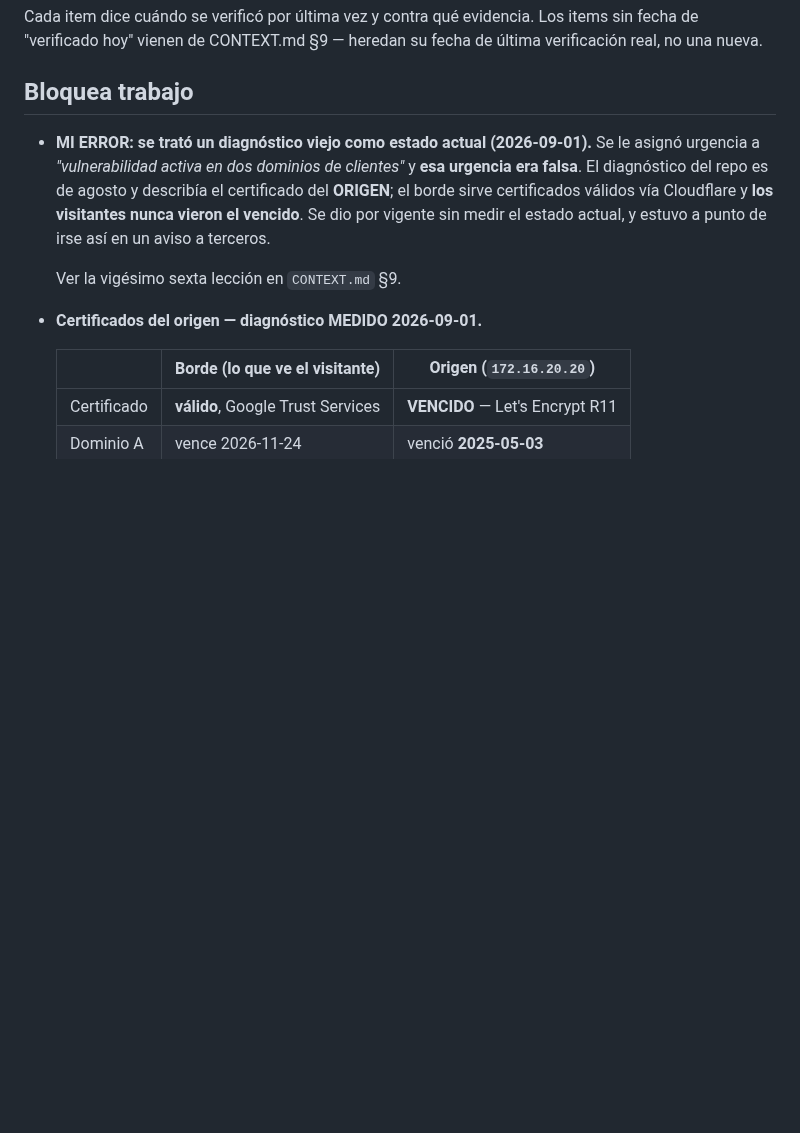
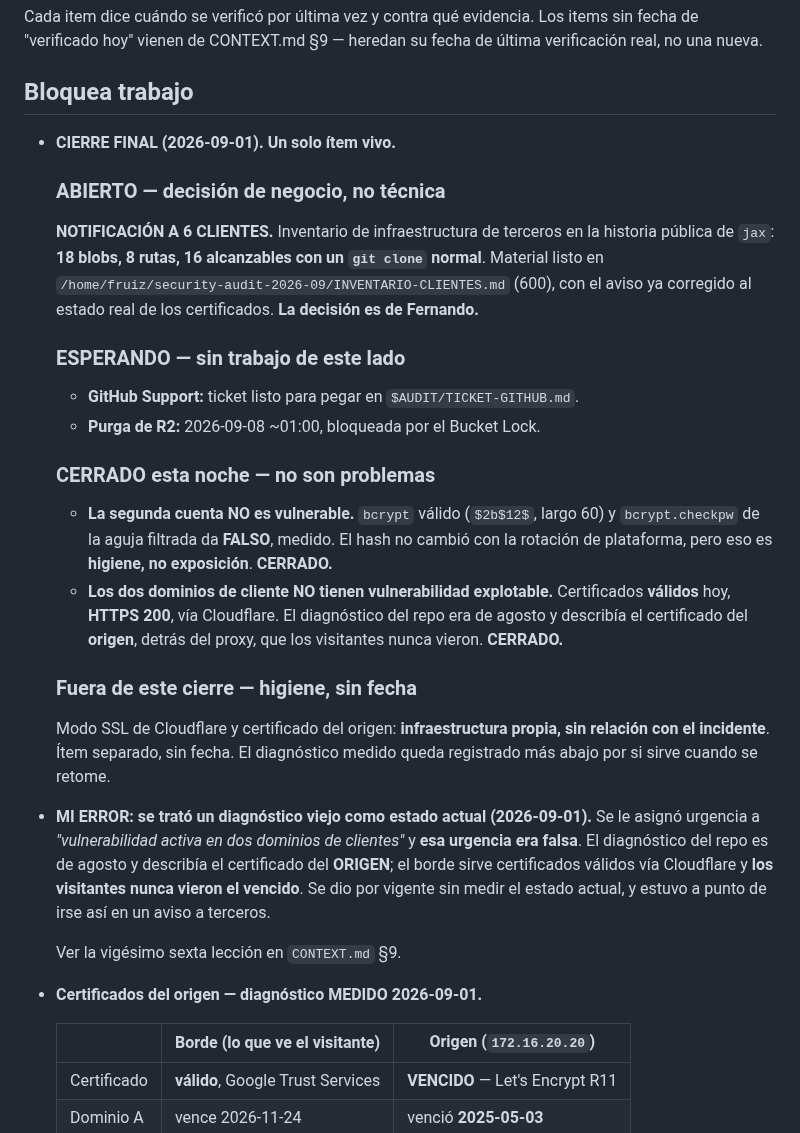
Before and after one commit to fjruizhn/Jax, a Markdown page: DEUDA.md, the part around the change. GitHub-like rendering; blank space fills up the shorter version.

Commit message:
docs(deuda): cierre final -- un solo item vivo (#84)
Abierto: notificacion a 6 clientes. Esperando: GitHub Support y purga de R2. Cerrado: la segunda cuenta y los dos dominios de cliente no son vulnerables.

```diff
--- a/DEUDA.md
+++ b/DEUDA.md
@@ -21,6 +21,40 @@ Los items sin fecha de "verificado hoy" vienen de CONTEXT.md §9 — heredan
 su fecha de última verificación real, no una nueva.
 
 ## Bloquea trabajo
+
+- **CIERRE FINAL (2026-09-01). Un solo ítem vivo.**
+
+  ### ABIERTO — decisión de negocio, no técnica
+
+  **NOTIFICACIÓN A 6 CLIENTES.** Inventario de infraestructura de terceros en
+  la historia pública de `jax`: **18 blobs, 8 rutas, 16 alcanzables con un
+  `git clone` normal**. Material listo en
+  `/home/fruiz/security-audit-2026-09/INVENTARIO-CLIENTES.md` (600), con el
+  aviso ya corregido al estado real de los certificados. **La decisión es de
+  Fernando.**
+
+  ### ESPERANDO — sin trabajo de este lado
+
+  - **GitHub Support:** ticket listo para pegar en `$AUDIT/TICKET-GITHUB.md`.
+  - **Purga de R2:** 2026-09-08 ~01:00, bloqueada por el Bucket Lock.
+
+  ### CERRADO esta noche — no son problemas
+
+  - **La segunda cuenta NO es vulnerable.** `bcrypt` válido (`$2b$12$`, largo
+    60) y `bcrypt.checkpw` de la aguja filtrada da **FALSO**, medido. El hash
+    no cambió con la rotación de plataforma, pero eso es **higiene, no
+    exposición**. **CERRADO.**
+  - **Los dos dominios de cliente NO tienen vulnerabilidad explotable.**
+    Certificados **válidos** hoy, **HTTPS 200**, vía Cloudflare. El
+    diagnóstico del repo era de agosto y describía el certificado del
+    **origen**, detrás del proxy, que los visitantes nunca vieron.
+    **CERRADO.**
+
+  ### Fuera de este cierre — higiene, sin fecha
+
+  Modo SSL de Cloudflare y certificado del origen: **infraestructura propia,
+  sin relación con el incidente**. Ítem separado, sin fecha. El diagnóstico
+  medido queda registrado más abajo por si sirve cuando se retome.
 
 - **MI ERROR: se trató un diagnóstico viejo como estado actual (2026-09-01).**
   Se le asignó urgencia a *"vulnerabilidad activa en dos dominios de
```
